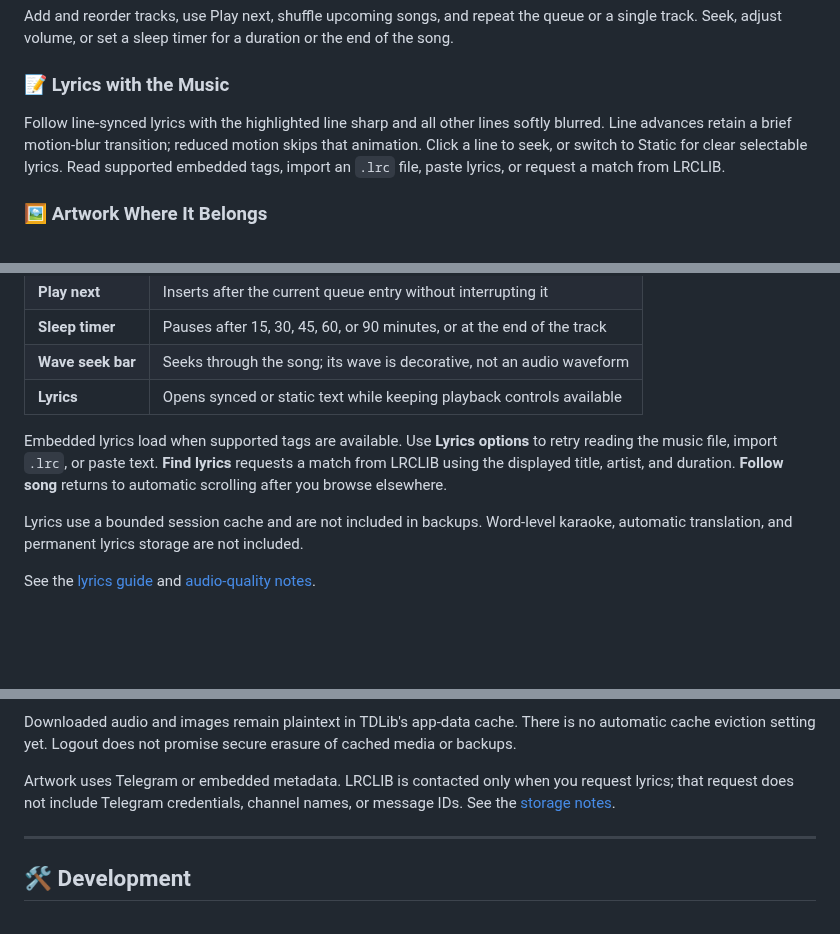
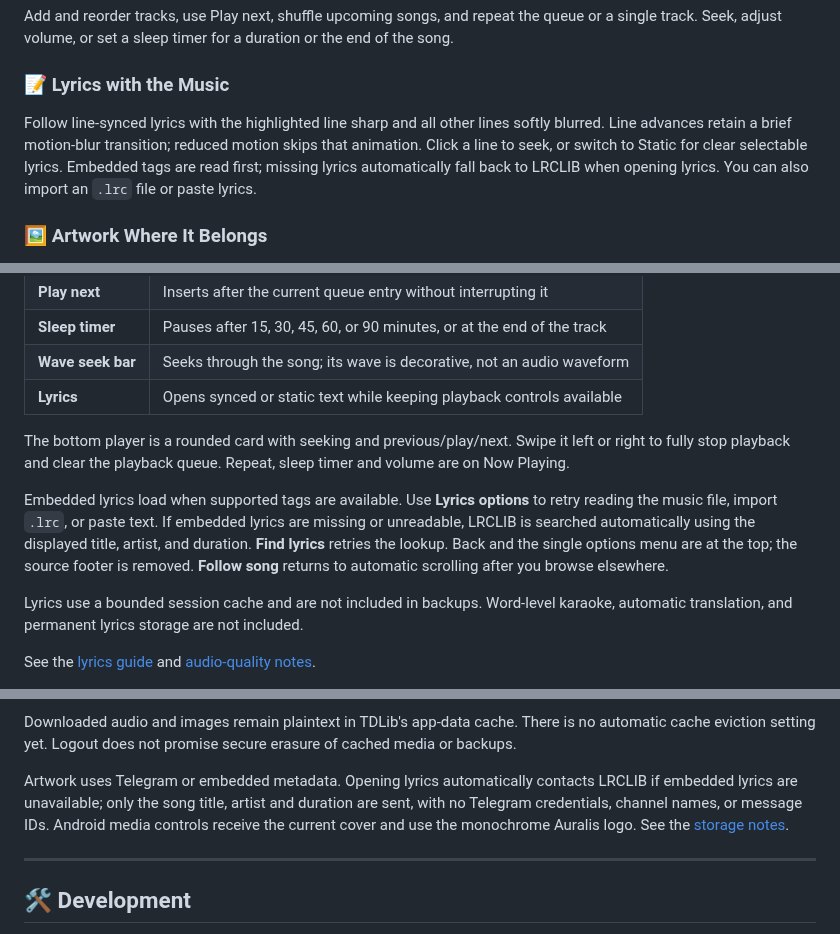
Before and after one commit to Chowdhury-Siam/Auralis, a Markdown page: README.md, 3 parts joined by grey strips. Drawn GitHub-style; blank space fills up the shorter version.

Commit message:
Small bug fixes: README.md

```diff
--- a/README.md
+++ b/README.md
@@ -75,7 +75,7 @@ Add and reorder tracks, use Play next, shuffle upcoming songs, and repeat the qu
 
 ### 📝 Lyrics with the Music
 
-Follow line-synced lyrics with the highlighted line sharp and all other lines softly blurred. Line advances retain a brief motion-blur transition; reduced motion skips that animation. Click a line to seek, or switch to Static for clear selectable lyrics. Read supported embedded tags, import an `.lrc` file, paste lyrics, or request a match from LRCLIB.
+Follow line-synced lyrics with the highlighted line sharp and all other lines softly blurred. Line advances retain a brief motion-blur transition; reduced motion skips that animation. Click a line to seek, or switch to Static for clear selectable lyrics. Embedded tags are read first; missing lyrics automatically fall back to LRCLIB when opening lyrics. You can also import an `.lrc` file or paste lyrics.
 
 ### 🖼️ Artwork Where It Belongs
 
@@ -190,7 +192,9 @@ Open **Now Playing** from navigation or the bottom track artwork/title. Use **Qu
 | **Wave seek bar** | Seeks through the song; its wave is decorative, not an audio waveform |
 | **Lyrics** | Opens synced or static text while keeping playback controls available |
 
-Embedded lyrics load when supported tags are available. Use **Lyrics options** to retry reading the music file, import `.lrc`, or paste text. **Find lyrics** requests a match from LRCLIB using the displayed title, artist, and duration. **Follow song** returns to automatic scrolling after you browse elsewhere.
+The bottom player is a rounded card with seeking and previous/play/next. Swipe it left or right to fully stop playback and clear the playback queue. Repeat, sleep timer and volume are on Now Playing.
+
+Embedded lyrics load when supported tags are available. Use **Lyrics options** to retry reading the music file, import `.lrc`, or paste text. If embedded lyrics are missing or unreadable, LRCLIB is searched automatically using the displayed title, artist, and duration. **Find lyrics** retries the lookup. Back and the single options menu are at the top; the source footer is removed. **Follow song** returns to automatic scrolling after you browse elsewhere.
 
 Lyrics use a bounded session cache and are not included in backups. Word-level karaoke, automatic translation, and permanent lyrics storage are not included.
 
@@ -233,7 +237,7 @@ API credentials and the TDLib database key are encrypted with **Windows DPAPI**
 
 Downloaded audio and images remain plaintext in TDLib's app-data cache. There is no automatic cache eviction setting yet. Logout does not promise secure erasure of cached media or backups.
 
-Artwork uses Telegram or embedded metadata. LRCLIB is contacted only when you request lyrics; that request does not include Telegram credentials, channel names, or message IDs. See the [storage notes](docs/GUIDE.md#storage-and-architecture).
+Artwork uses Telegram or embedded metadata. Opening lyrics automatically contacts LRCLIB if embedded lyrics are unavailable; only the song title, artist and duration are sent, with no Telegram credentials, channel names, or message IDs. Android media controls receive the current cover and use the monochrome Auralis logo. See the [storage notes](docs/GUIDE.md#storage-and-architecture).
 
 ---
 
```
Also changed, not shown: other parts of README.md (+3 -1 lines).
